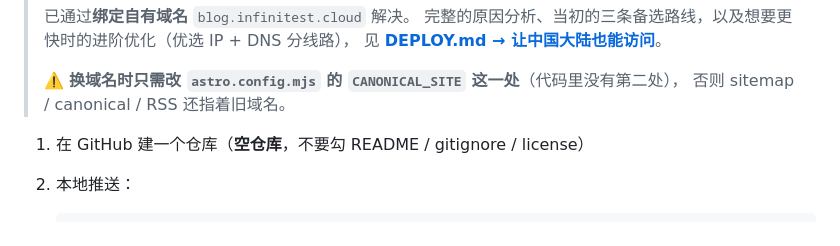
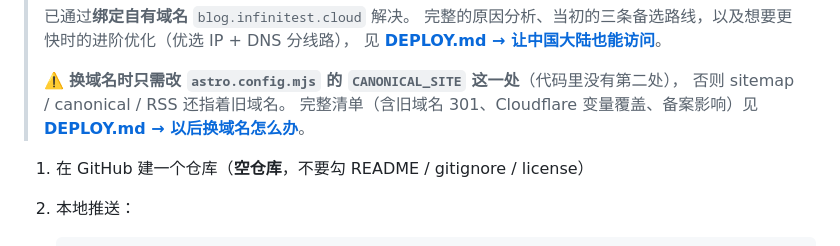
Before and after one commit to RickyHe7/RickyBlog, a Markdown page: README.md, the part around the change. Drawn GitHub-style.

```diff
--- a/README.md
+++ b/README.md
@@ -195,6 +195,7 @@ npm run preview
 >
 > ⚠️ **换域名时只需改 `astro.config.mjs` 的 `CANONICAL_SITE` 这一处**（代码里没有第二处），
 > 否则 sitemap / canonical / RSS 还指着旧域名。
+> 完整清单（含旧域名 301、Cloudflare 变量覆盖、备案影响）见 **[DEPLOY.md → 以后换域名怎么办](./DEPLOY.md#以后换域名怎么办)**。
 
 1. 在 GitHub 建一个仓库（**空仓库**，不要勾 README / gitignore / license）
 2. 本地推送：
```
Also changed, not shown: DEPLOY.md (+122 -12 lines).
